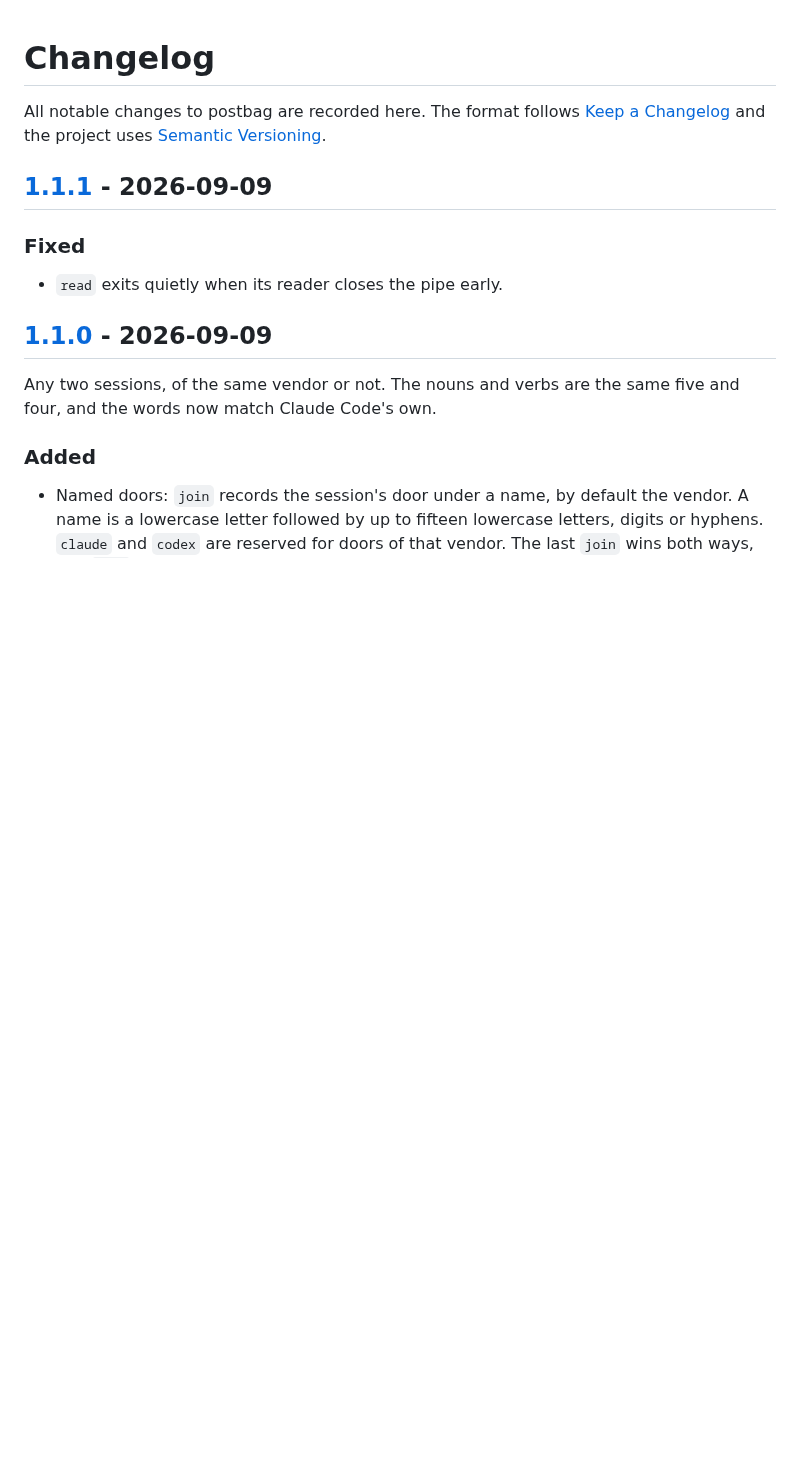
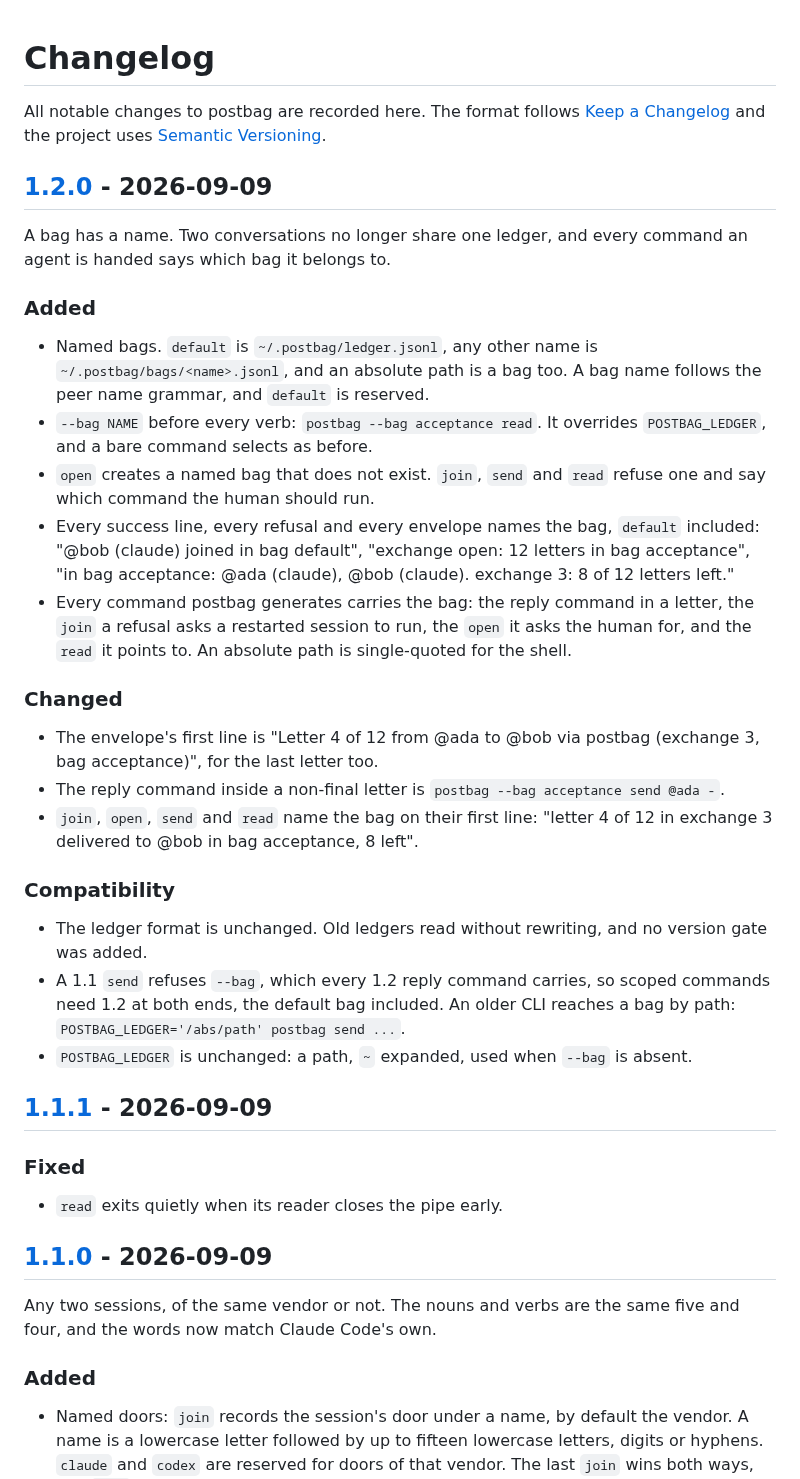
Before and after one commit to parasxos/postbag, a Markdown page: CHANGELOG.md, the part around one of its changes. Rendered like a GitHub page; blank space fills up the shorter version.

Commit message:
Document named bags for 1.2.0

```diff
--- a/CHANGELOG.md
+++ b/CHANGELOG.md
@@ -3,6 +3,45 @@
 All notable changes to postbag are recorded here. The format follows
 [Keep a Changelog](https://keepachangelog.com/en/1.1.0/) and the project
 uses [Semantic Versioning](https://semver.org/).
+
+## [1.2.0] - 2026-09-09
+
+A bag has a name. Two conversations no longer share one ledger, and every
+command an agent is handed says which bag it belongs to.
+
+### Added
+- Named bags. `default` is `~/.postbag/ledger.jsonl`, any other name is
+  `~/.postbag/bags/<name>.jsonl`, and an absolute path is a bag too. A bag
+  name follows the peer name grammar, and `default` is reserved.
+- `--bag NAME` before every verb: `postbag --bag acceptance read`. It
+  overrides `POSTBAG_LEDGER`, and a bare command selects as before.
+- `open` creates a named bag that does not exist. `join`, `send` and `read`
+  refuse one and say which command the human should run.
+- Every success line, every refusal and every envelope names the bag,
+  `default` included: "@bob (claude) joined in bag default", "exchange
+  open: 12 letters in bag acceptance", "in bag acceptance: @ada (claude),
+  @bob (claude). exchange 3: 8 of 12 letters left."
+- Every command postbag generates carries the bag: the reply command in a
+  letter, the `join` a refusal asks a restarted session to run, the `open`
+  it asks the human for, and the `read` it points to. An absolute path is
+  single-quoted for the shell.
+
+### Changed
+- The envelope's first line is "Letter 4 of 12 from @ada to @bob via
+  postbag (exchange 3, bag acceptance)", for the last letter too.
+- The reply command inside a non-final letter is
+  `postbag --bag acceptance send @ada -`.
+- `join`, `open`, `send` and `read` name the bag on their first line:
+  "letter 4 of 12 in exchange 3 delivered to @bob in bag acceptance, 8 left".
+
+### Compatibility
+- The ledger format is unchanged. Old ledgers read without rewriting, and
+  no version gate was added.
+- A 1.1 `send` refuses `--bag`, which every 1.2 reply command carries, so
+  scoped commands need 1.2 at both ends, the default bag included. An older
+  CLI reaches a bag by path: `POSTBAG_LEDGER='/abs/path' postbag send ...`.
+- `POSTBAG_LEDGER` is unchanged: a path, `~` expanded, used when `--bag` is
+  absent.
 
 ## [1.1.1] - 2026-09-09
 
```
Also changed, not shown: other parts of CHANGELOG.md (+1 -0 lines), CONCEPT.md (+17 -7 lines), README.md (+64 -63 lines), docs/assets/demo.gif, 1 other file.
